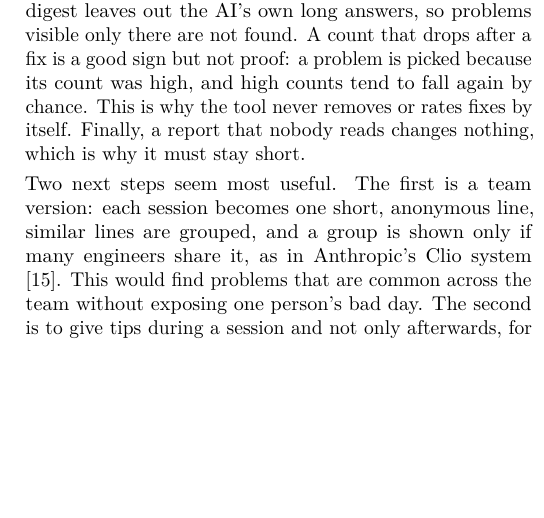
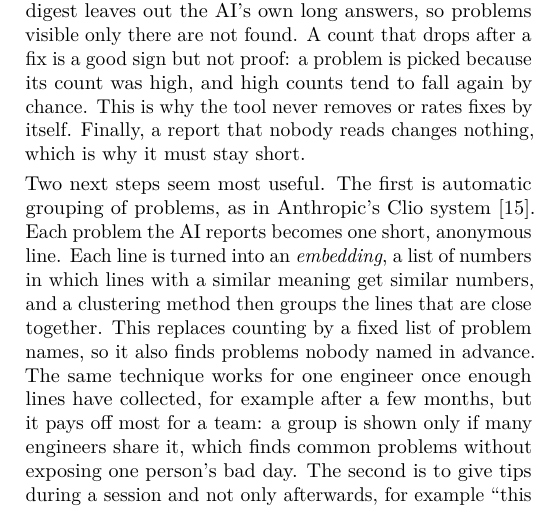
Before and after one commit to MarkoStc/Kandu---Skill-for-improving-chats, a LaTeX document (main.tex): part of one column of page 3 of 4, cut so that both start at the same text, the shorter picture padded with empty space. Compiled offline with pdfLaTeX.

Commit message:
Future work: explain embeddings and clustering, note single-engineer use
Co-Authored-By: Claude Fable 5.2 <noreply@anthropic.com>
Claude-Session: https://claude.ai/code/session_01UND9RpUHo8LkAD4LLMbJ55

```diff
--- a/main.tex
+++ b/main.tex
@@ -234,7 +234,7 @@ Before the trial I would run a smoke test, a quick check that the tool works at
 \section{Limitations and future work}
 The tool only sees what happens inside opencode, not commands typed in a normal terminal. One person's sessions give small numbers. The AI can miss a problem, and the digest leaves out the AI's own long answers, so problems visible only there are not found. A count that drops after a fix is a good sign but not proof: a problem is picked because its count was high, and high counts tend to fall again by chance. This is why the tool never removes or rates fixes by itself. Finally, a report that nobody reads changes nothing, which is why it must stay short.
 
-Two next steps seem most useful. The first is a team version: each session becomes one short, anonymous line, similar lines are grouped, and a group is shown only if many engineers share it, as in Anthropic's Clio system [15]. This would find problems that are common across the team without exposing one person's bad day. The second is to give tips during a session and not only afterwards, for example ``this session is getting long, do you want to start a new one?'', using the same plugin mechanism as above.
+Two next steps seem most useful. The first is automatic grouping of problems, as in Anthropic's Clio system [15]. Each problem the AI reports becomes one short, anonymous line. Each line is turned into an \emph{embedding}, a list of numbers in which lines with a similar meaning get similar numbers, and a clustering method then groups the lines that are close together. This replaces counting by a fixed list of problem names, so it also finds problems nobody named in advance. The same technique works for one engineer once enough lines have collected, for example after a few months, but it pays off most for a team: a group is shown only if many engineers share it, which finds common problems without exposing one person's bad day. The second is to give tips during a session and not only afterwards, for example ``this session is getting long, do you want to start a new one?'', using the same plugin mechanism as above.
 
 \vspace{3pt}
 \hrule
```
